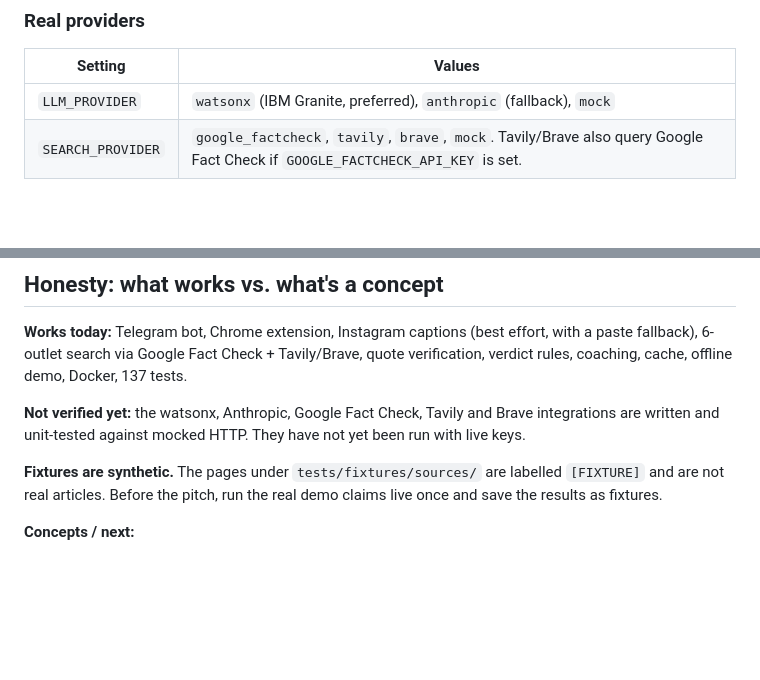
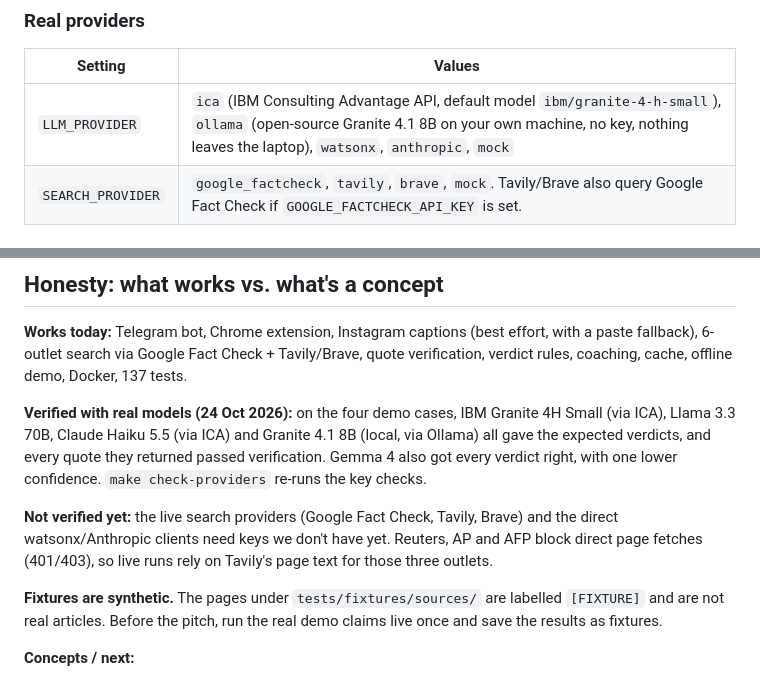
Before and after one commit to bimbo-22/fact-check-coach, a Markdown page: README.md, 2 parts joined by grey strips. Rendered like a GitHub page; blank space fills up the shorter version.

Commit message:
README: real-model verification results and provider options
Co-Authored-By: Claude Opus 5.5 <noreply@anthropic.com>

```diff
--- a/README.md
+++ b/README.md
@@ -95,7 +95,7 @@ The image includes the fixtures, so it runs in mock mode with no keys. Put real
 
 | Setting | Values |
 |---|---|
-| `LLM_PROVIDER` | `watsonx` (IBM Granite, preferred), `anthropic` (fallback), `mock` |
+| `LLM_PROVIDER` | `ica` (IBM Consulting Advantage API, default model `ibm/granite-4-h-small`), `ollama` (open-source Granite 4.1 8B on your own machine, no key, nothing leaves the laptop), `watsonx`, `anthropic`, `mock` |
 | `SEARCH_PROVIDER` | `google_factcheck`, `tavily`, `brave`, `mock`. Tavily/Brave also query Google Fact Check if `GOOGLE_FACTCHECK_API_KEY` is set. |
 
 ### Telegram bot
@@ -144,7 +144,9 @@ The API address is configurable under *Settings* in the popup (default `http://l
 
 **Works today:** Telegram bot, Chrome extension, Instagram captions (best effort, with a paste fallback), 6-outlet search via Google Fact Check + Tavily/Brave, quote verification, verdict rules, coaching, cache, offline demo, Docker, 137 tests.
 
-**Not verified yet:** the watsonx, Anthropic, Google Fact Check, Tavily and Brave integrations are written and unit-tested against mocked HTTP. They have not yet been run with live keys.
+**Verified with real models (24 Oct 2026):** on the four demo cases, IBM Granite 4H Small (via ICA), Llama 3.3 70B, Claude Haiku 5.5 (via ICA) and Granite 4.1 8B (local, via Ollama) all gave the expected verdicts, and every quote they returned passed verification. Gemma 4 also got every verdict right, with one lower confidence. `make check-providers` re-runs the key checks.
+
+**Not verified yet:** the live search providers (Google Fact Check, Tavily, Brave) and the direct watsonx/Anthropic clients need keys we don't have yet. Reuters, AP and AFP block direct page fetches (401/403), so live runs rely on Tavily's page text for those three outlets.
 
 **Fixtures are synthetic.** The pages under `tests/fixtures/sources/` are labelled `[FIXTURE]` and are not real articles. Before the pitch, run the real demo claims live once and save the results as fixtures.
 
```
